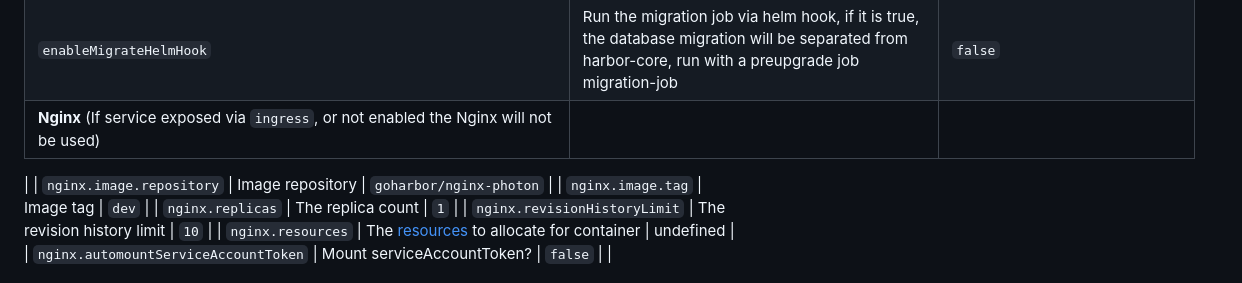
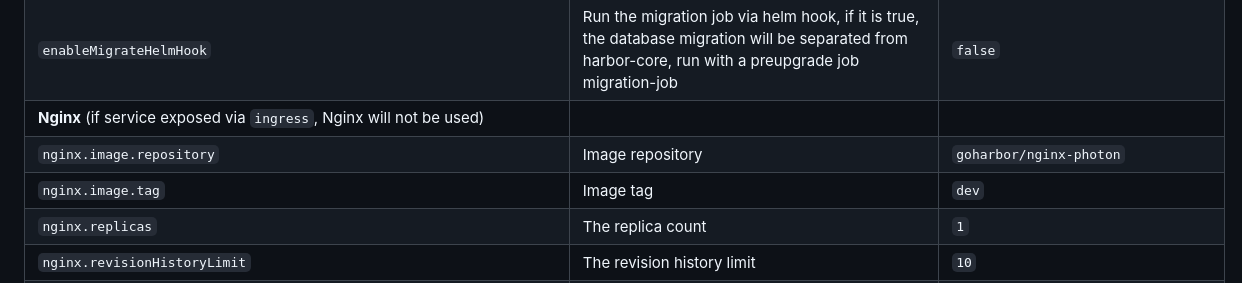
Before and after one commit to goharbor/harbor-helm, a Markdown page: README.md, the part around the change. Rendered like a GitHub page.

Commit message:
revert changes in nginx changes
Signed-off-by: Raul Garcia Sanchez <info@raulgarcia.de>

```diff
--- a/README.md
+++ b/README.md
@@ -187,8 +187,7 @@ The following table lists the configurable parameters of the Harbor chart and th
 | `proxy.noProxy`                                                      | The URLs that the proxy settings not apply to                                                                                                                                                                                                                                                                                                                                                                                                                     | 127.0.0.1,localhost,.local,.internal  |
 | `proxy.components`                                                   | The component list that the proxy settings apply to                                                                                                                                                                                                                                                                                                                                                                                                               | core, jobservice, trivy               |
 | `enableMigrateHelmHook`                                              | Run the migration job via helm hook, if it is true, the database migration will be separated from harbor-core, run with a preupgrade job migration-job                                                                                                                                                                                                                                                                                                            | `false`                               |
-| **Nginx** (If service exposed via `ingress`, or not enabled the Nginx will not be used) |                                                                                                                                                                                                                                                                                                                                                                                                                                                                   |                                       |
-|
+| **Nginx** (if service exposed via `ingress`, Nginx will not be used) |                                                                                                                                                                                                                                                                                                                                                                                                                                                                   |                                       |
 | `nginx.image.repository`                                             | Image repository                                                                                                                                                                                                                                                                                                                                                                                                                                                  | `goharbor/nginx-photon`               |
 | `nginx.image.tag`                                                    | Image tag                                                                                                                                                                                                                                                                                                                                                                                                                                                         | `dev`                                 |
 | `nginx.replicas`                                                     | The replica count                                                                                                                                                                                                                                                                                                                                                                                                                                                 | `1`                                   |
```
